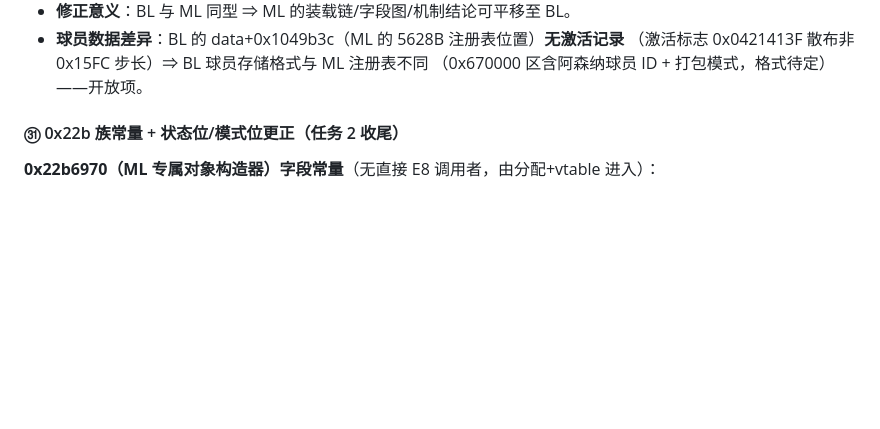
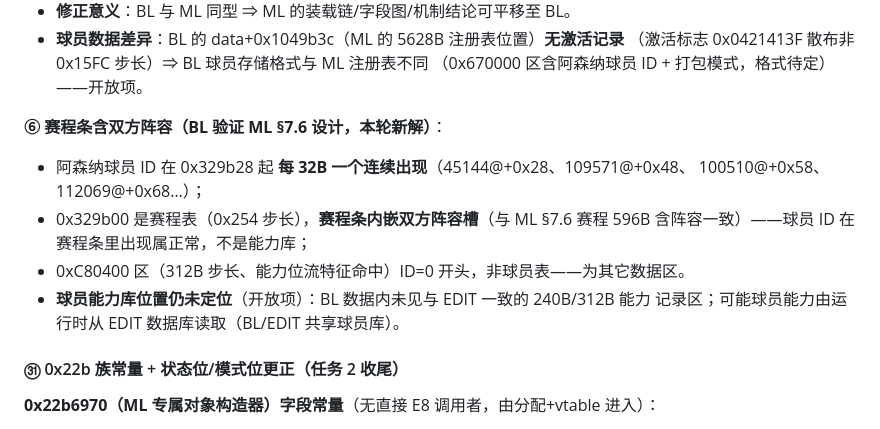
Before and after one commit to leo-grayrat/pes-file-reader, a Markdown page: docs/exe-save-layout.md, the part around the change. GitHub-like rendering; blank space fills up the shorter version.

Commit message:
docs: BL schedule entries embed both squads (32B player-id slots); player ability library not in BL data (likely shared EDIT db, open)

```diff
--- a/docs/exe-save-layout.md
+++ b/docs/exe-save-layout.md
@@ -1704,6 +1704,15 @@ ecx = +0x2D 现值 − 模式位
 - **球员数据差异**：BL 的 data+0x1049b3c（ML 的 5628B 注册表位置）**无激活记录**
   （激活标志 0x0421413F 散布非 0x15FC 步长）⇒ BL 球员存储格式与 ML 注册表不同
   （0x670000 区含阿森纳球员 ID + 打包模式，格式待定）——开放项。
+
+**⑥ 赛程条含双方阵容（BL 验证 ML §7.6 设计，本轮新解）**：
+- 阿森纳球员 ID 在 0x329b28 起 **每 32B 一个连续出现**（45144@+0x28、109571@+0x48、
+  100510@+0x58、112069@+0x68…）；
+- 0x329b00 是赛程表（0x254 步长），**赛程条内嵌双方阵容槽**（与 ML §7.6 赛程 596B
+  含阵容一致）——球员 ID 在赛程条里出现属正常，不是能力库；
+- 0xC80400 区（312B 步长、能力位流特征命中）ID=0 开头，非球员表——为其它数据区。
+- **球员能力库位置仍未定位**（开放项）：BL 数据内未见与 EDIT 一致的 240B/312B 能力
+  记录区；可能球员能力由运行时从 EDIT 数据库读取（BL/EDIT 共享球员库）。
 
 #### ㉛ 0x22b 族常量 + 状态位/模式位更正（任务 2 收尾）
 
```
